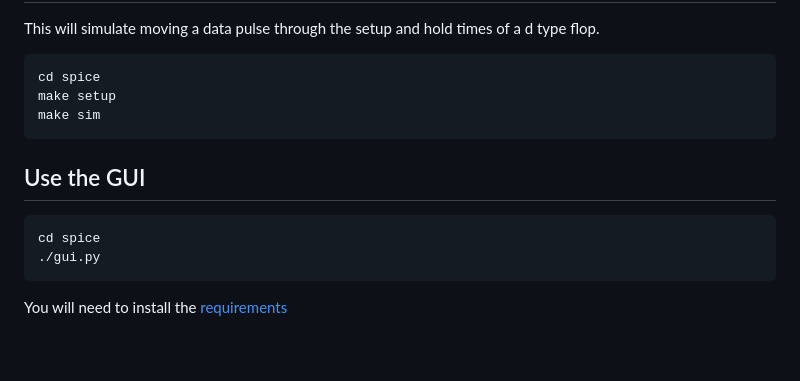
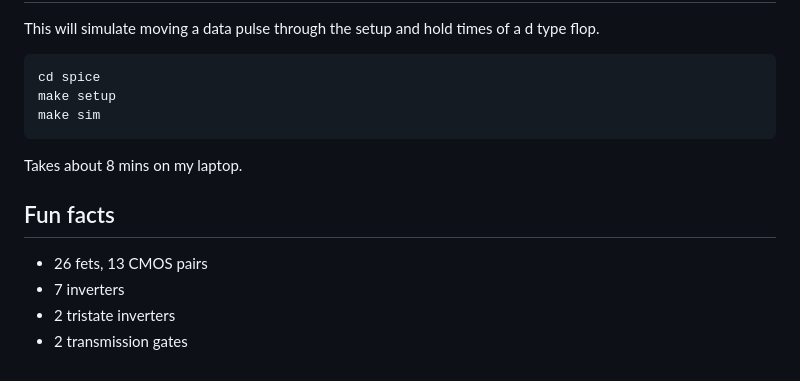
Before and after one commit to mattvenn/flipflop_demo, a Markdown page: README.md, the part around one of its changes. Rendered like a GitHub page.

```diff
--- a/README.md
+++ b/README.md
@@ -20,9 +34,11 @@ This will simulate moving a data pulse through the setup and hold times of a d t
     make setup
     make sim
 
-## Use the GUI
+Takes about 8 mins on my laptop.
 
-    cd spice
-    ./gui.py
+## Fun facts
 
-You will need to install the [requirements](spice/requirements.txt)
+* 26 fets, 13 CMOS pairs
+* 7 inverters
+* 2 tristate inverters
+* 2 transmission gates
```
Also changed, not shown: other parts of README.md (+19 -5 lines), gds.png (added), screenshot.png (added).
